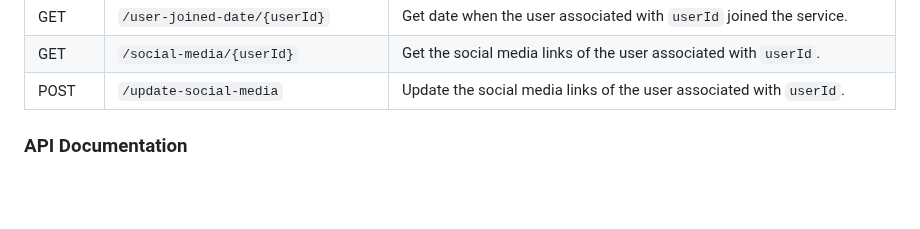
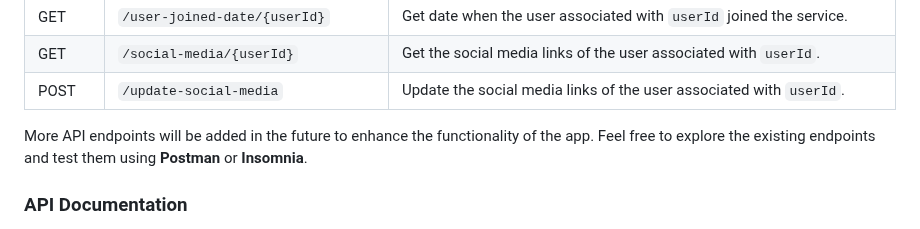
Before and after one commit to hoangsonww/DocuThinker-AI-App, a Markdown page: README.md, the part around the change. Rendered like a GitHub page; blank space fills up the shorter version.

```diff
--- a/README.md
+++ b/README.md
@@ -471,6 +471,7 @@ The backend of **DocuThinker** provides several API endpoints for user authentic
 | GET        | `/social-media/{userId}`             | Get the social media links of the user associated with `userId`.                                    |
 | POST       | `/update-social-media`               | Update the social media links of the user associated with `userId`.                                 |
 
+More API endpoints will be added in the future to enhance the functionality of the app. Feel free to explore the existing endpoints and test them using **Postman** or **Insomnia**.
 
 ### API Documentation
 
```
